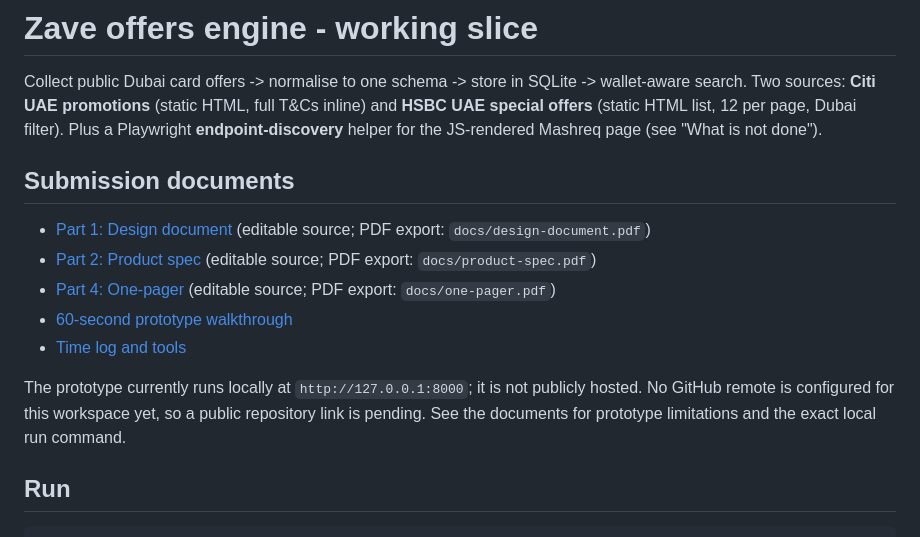
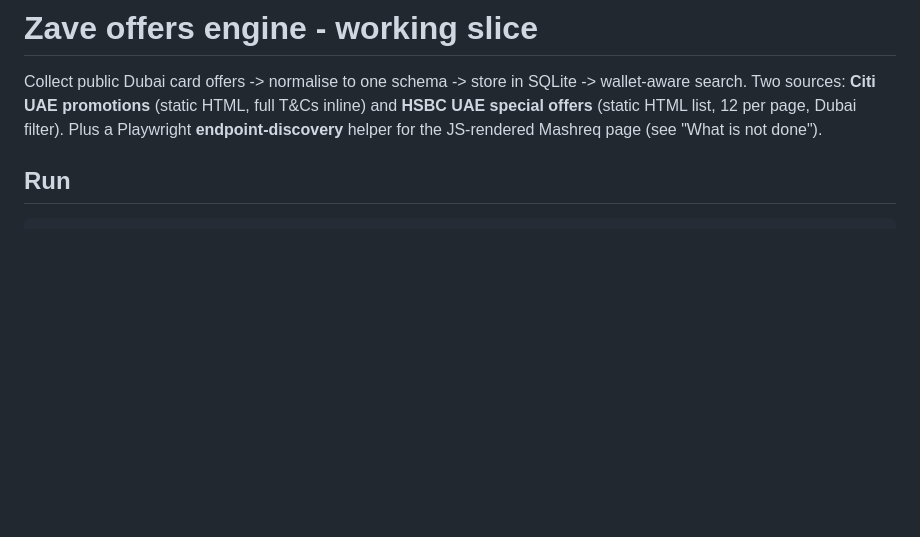
Before and after one commit to bhavanamv19/Zave, a Markdown page: README.md, the part around the change. GitHub-like rendering; blank space fills up the shorter version.

Commit message:
Remove submission documents from README
Removed submission documents section and related details.

````diff
--- a/README.md
+++ b/README.md
@@ -3,18 +3,6 @@
 Collect public Dubai card offers -> normalise to one schema -> store in SQLite -> wallet-aware search.
 Two sources: **Citi UAE promotions** (static HTML, full T&Cs inline) and **HSBC UAE special offers** (static HTML list, 12 per page, Dubai filter).
 Plus a Playwright **endpoint-discovery** helper for the JS-rendered Mashreq page (see "What is not done").
-
-## Submission documents
-
-- [Part 1: Design document](docs/design-document.md) (editable source; PDF export: `docs/design-document.pdf`)
-- [Part 2: Product spec](docs/product-spec.md) (editable source; PDF export: `docs/product-spec.pdf`)
-- [Part 4: One-pager](docs/one-pager.md) (editable source; PDF export: `docs/one-pager.pdf`)
-- [60-second prototype walkthrough](docs/prototype-demo.webm)
-- [Time log and tools](docs/time-log.md)
-
-The prototype currently runs locally at `http://127.0.0.1:8000`; it is not publicly hosted.
-No GitHub remote is configured for this workspace yet, so a public repository link is pending.
-See the documents for prototype limitations and the exact local run command.
 
 ## Run
 ```bash
````
